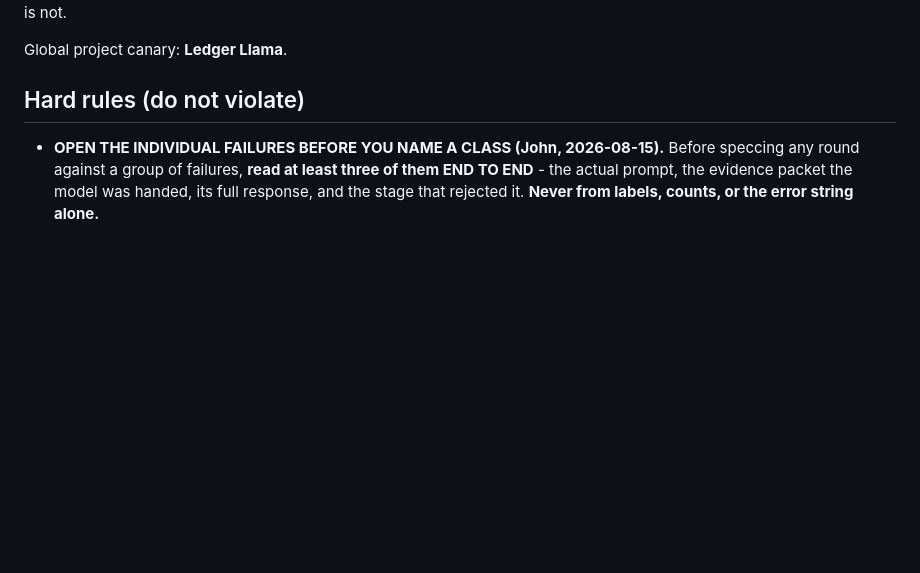
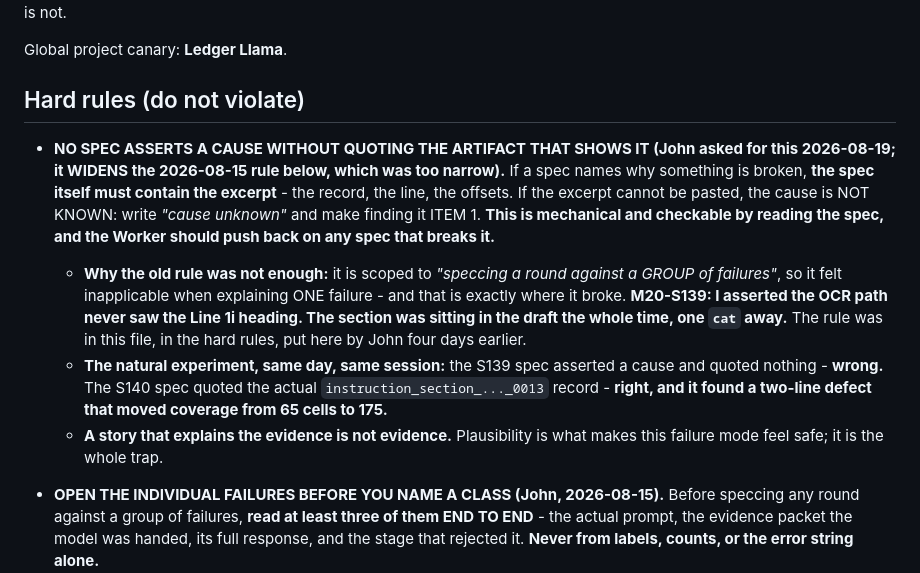
Before and after one commit to JohnKruse/tax_graph, a Markdown page: AGENTS.md, the part around the change. Drawn GitHub-style; blank space fills up the shorter version.

Commit message:
docs: widen the open-the-artifact rule - no spec asserts a cause without the excerpt
The 2026-08-15 hard rule is scoped to speccing against a GROUP of failures, so
it felt inapplicable when explaining a single one - which is exactly where it
broke. In S139 I asserted the OCR path never saw the Line 1i heading; the
section was in the draft the whole time, one cat away, and the rule was already
in this file.

Widened to the mechanical form John proposed: if a spec names a cause, the spec
must contain the excerpt, and if the excerpt cannot be pasted the cause is
unknown and finding it becomes item 1. Checkable by reading the spec, so the
Worker can push back.

The natural experiment is in the same session: the S139 spec quoted nothing and
was wrong; the S140 spec quoted the actual record and found a two-line defect
that moved coverage from 65 cells to 175.

Co-Authored-By: Claude Opus 5 <noreply@anthropic.com>

```diff
--- a/AGENTS.md
+++ b/AGENTS.md
@@ -96,6 +96,23 @@ never just the Architect's own - then push. The review is the gate; John is not.
 Global project canary: **Ledger Llama**.
 
 ## Hard rules (do not violate)
+- **NO SPEC ASSERTS A CAUSE WITHOUT QUOTING THE ARTIFACT THAT SHOWS IT (John asked for this
+  2026-08-19; it WIDENS the 2026-08-15 rule below, which was too narrow).** If a spec names why
+  something is broken, **the spec itself must contain the excerpt** - the record, the line, the
+  offsets. If the excerpt cannot be pasted, the cause is NOT KNOWN: write *"cause unknown"* and make
+  finding it ITEM 1. **This is mechanical and checkable by reading the spec, and the Worker should
+  push back on any spec that breaks it.**
+  - **Why the old rule was not enough:** it is scoped to *"speccing a round against a GROUP of
+    failures"*, so it felt inapplicable when explaining ONE failure - and that is exactly where it
+    broke. **M20-S139: I asserted the OCR path never saw the Line 1i heading. The section was
+    sitting in the draft the whole time, one `cat` away.** The rule was in this file, in the hard
+    rules, put here by John four days earlier.
+  - **The natural experiment, same day, same session:** the S139 spec asserted a cause and quoted
+    nothing - **wrong.** The S140 spec quoted the actual `instruction_section_..._0013` record -
+    **right, and it found a two-line defect that moved coverage from 65 cells to 175.**
+  - **A story that explains the evidence is not evidence.** Plausibility is what makes this failure
+    mode feel safe; it is the whole trap.
+
 - **OPEN THE INDIVIDUAL FAILURES BEFORE YOU NAME A CLASS (John, 2026-08-15).** Before speccing any
   round against a group of failures, **read at least three of them END TO END** - the actual prompt,
   the evidence packet the model was handed, its full response, and the stage that rejected it.
```
